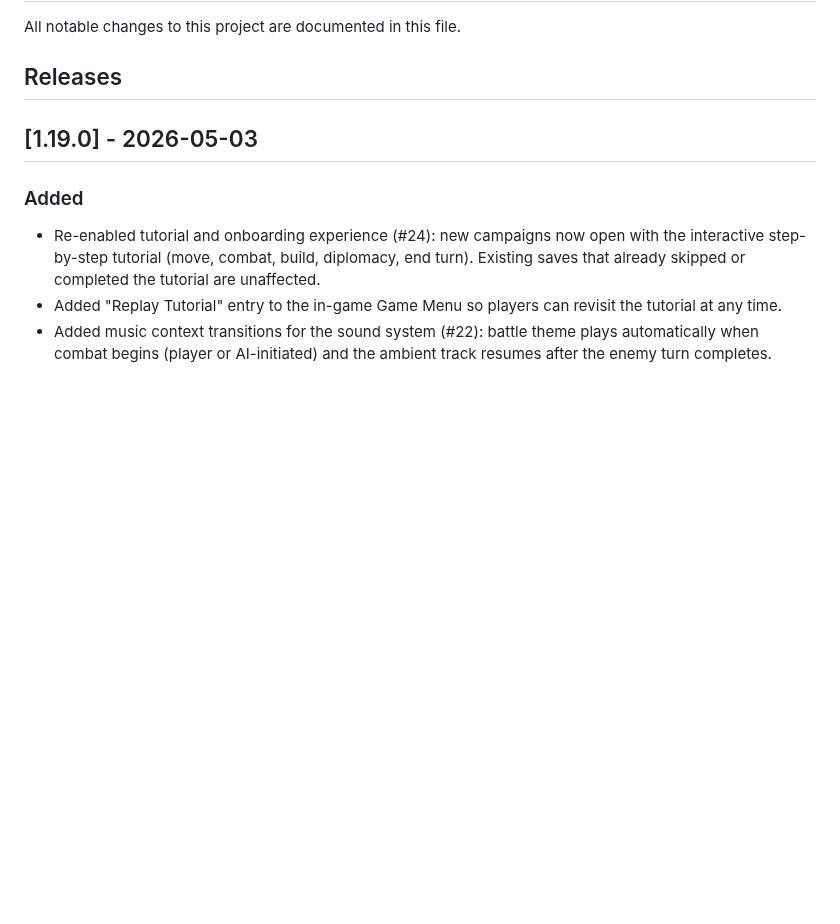
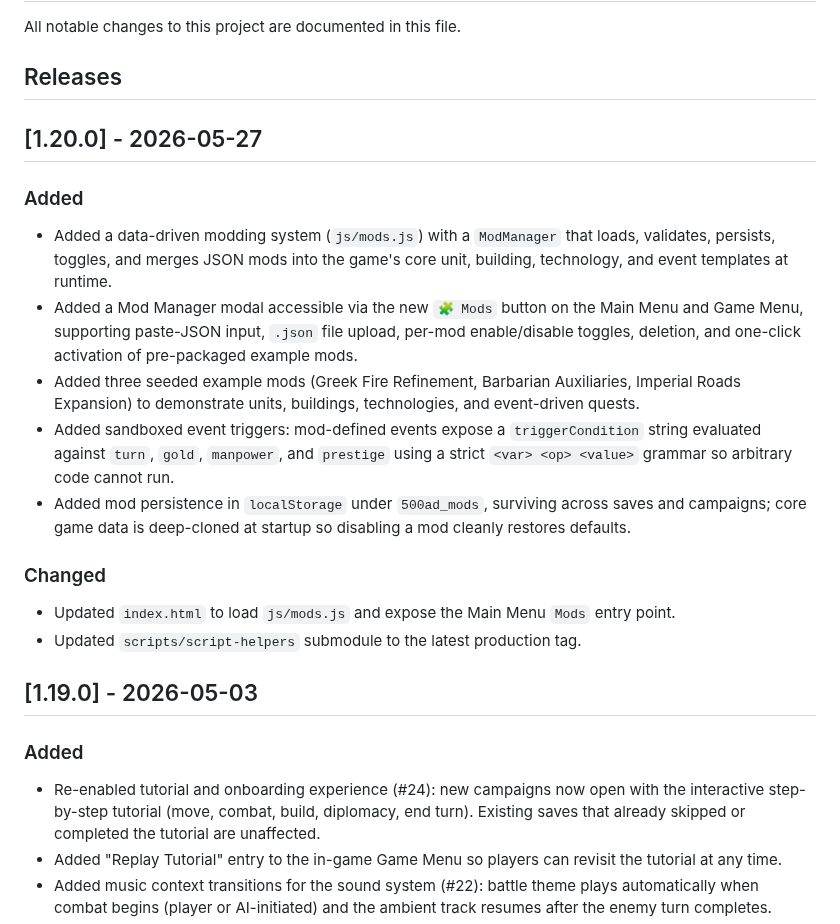
Before and after one commit to nikolareljin/500ad, a Markdown page: CHANGELOG.md, the part around the change. Drawn GitHub-style; blank space fills up the shorter version.

```diff
--- a/CHANGELOG.md
+++ b/CHANGELOG.md
@@ -3,6 +3,19 @@
 All notable changes to this project are documented in this file.
 
 ## Releases
+
+## [1.20.0] - 2026-05-27
+
+### Added
+- Added a data-driven modding system (`js/mods.js`) with a `ModManager` that loads, validates, persists, toggles, and merges JSON mods into the game's core unit, building, technology, and event templates at runtime.
+- Added a Mod Manager modal accessible via the new `🧩 Mods` button on the Main Menu and Game Menu, supporting paste-JSON input, `.json` file upload, per-mod enable/disable toggles, deletion, and one-click activation of pre-packaged example mods.
+- Added three seeded example mods (Greek Fire Refinement, Barbarian Auxiliaries, Imperial Roads Expansion) to demonstrate units, buildings, technologies, and event-driven quests.
+- Added sandboxed event triggers: mod-defined events expose a `triggerCondition` string evaluated against `turn`, `gold`, `manpower`, and `prestige` using a strict `<var> <op> <value>` grammar so arbitrary code cannot run.
+- Added mod persistence in `localStorage` under `500ad_mods`, surviving across saves and campaigns; core game data is deep-cloned at startup so disabling a mod cleanly restores defaults.
+
+### Changed
+- Updated `index.html` to load `js/mods.js` and expose the Main Menu `Mods` entry point.
+- Updated `scripts/script-helpers` submodule to the latest production tag.
 
 ## [1.19.0] - 2026-05-03
 
```
Also changed, not shown: README.md (+1 -1 lines).
